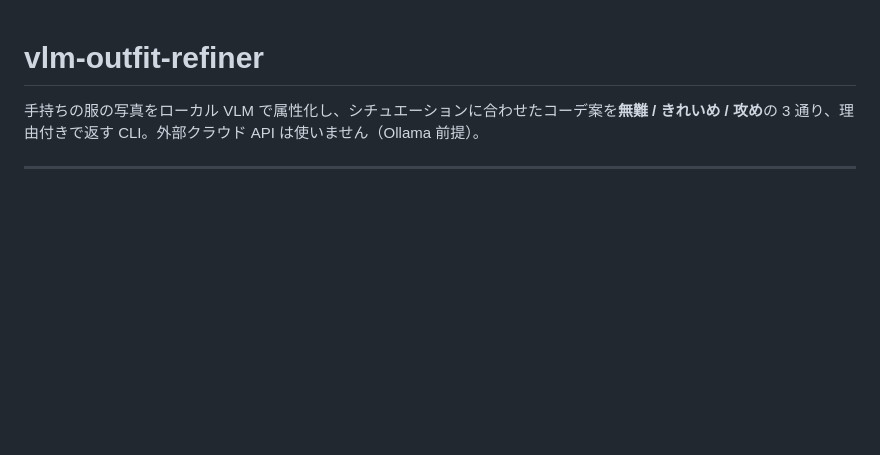
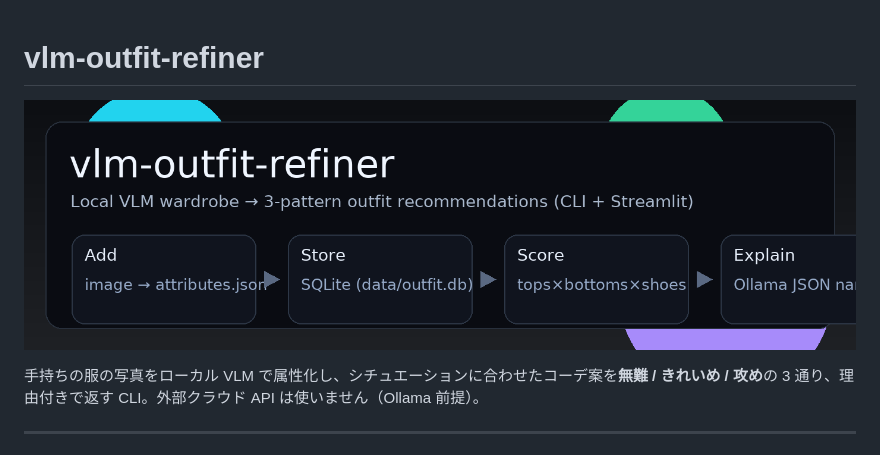
Before and after one commit to rsasaki0109/vlm-outfit-refiner, a Markdown page: README.md, the part around the change. GitHub-like rendering; pictures changed too: assets/banner.png (added); blank space fills up the shorter version.

Commit message:
docs: add README banner image
Made-with: Cursor

```diff
--- a/README.md
+++ b/README.md
@@ -1,4 +1,6 @@
 # vlm-outfit-refiner
+
+![vlm-outfit-refiner banner](assets/banner.png)
 
 手持ちの服の写真をローカル VLM で属性化し、シチュエーションに合わせたコーデ案を**無難 / きれいめ / 攻め**の 3 通り、理由付きで返す CLI。外部クラウド API は使いません（Ollama 前提）。
 
```
